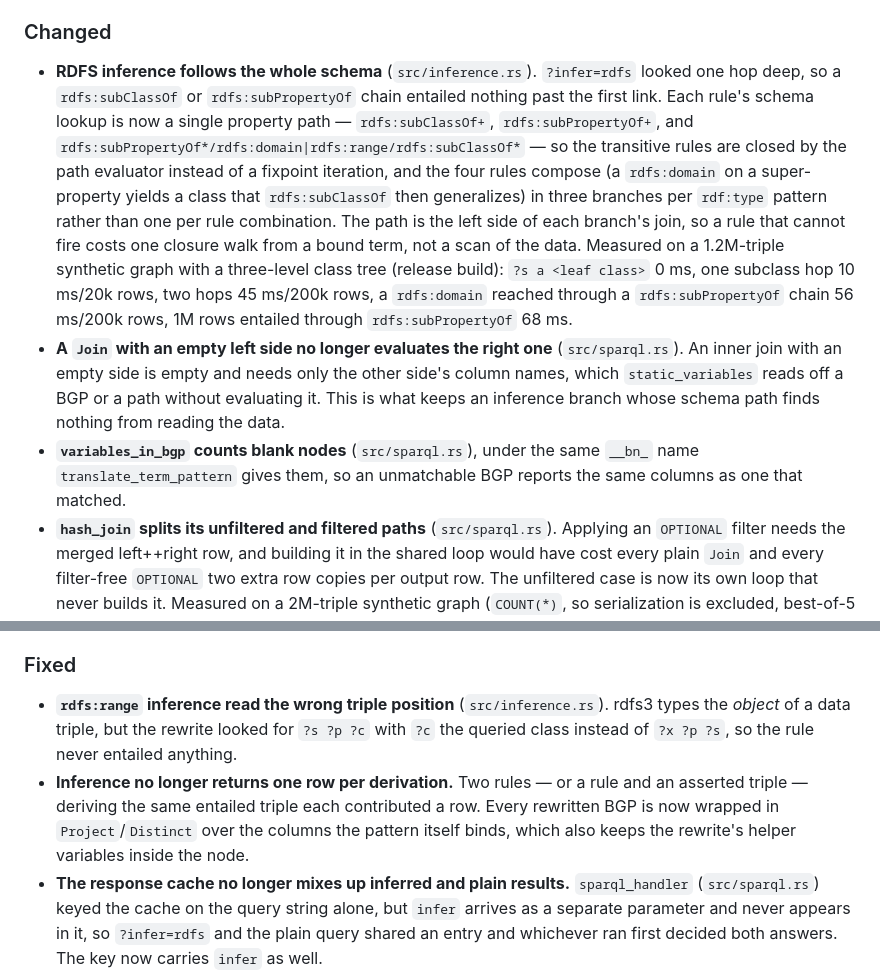
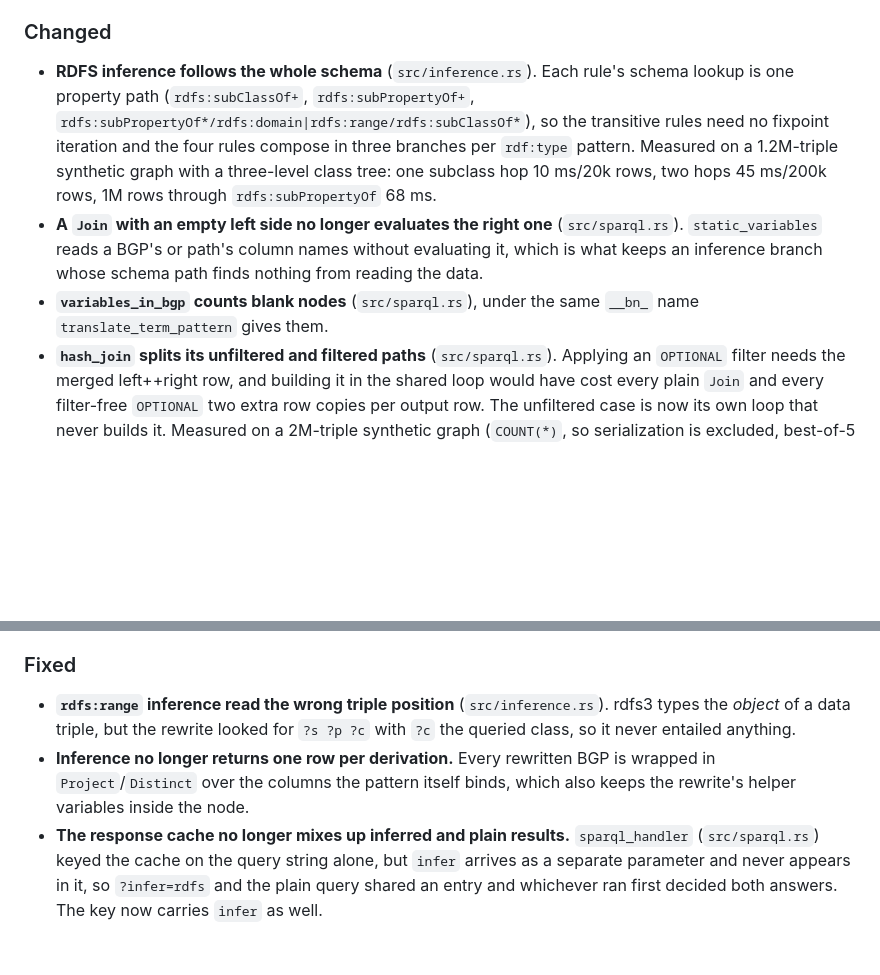
Before and after one commit to 42-grad/trillian, a Markdown page: CHANGELOG.md, 2 parts joined by grey strips. Drawn GitHub-style; blank space fills up the shorter version.

Commit message:
docs: trim the inference changelog entries
Signed-off-by: 42-Kenneth <kenneth@42-grad.com>

```diff
--- a/CHANGELOG.md
+++ b/CHANGELOG.md
@@ -51,30 +51,19 @@ adheres to [Semantic Versioning](https://semver.org/spec/v2.0.0.html).
   wherever it took `.nt`.
 
 ### Changed
-- **RDFS inference follows the whole schema** (`src/inference.rs`).
-  `?infer=rdfs` looked one hop deep, so a `rdfs:subClassOf` or
-  `rdfs:subPropertyOf` chain entailed nothing past the first link. Each rule's
-  schema lookup is now a single property path — `rdfs:subClassOf+`,
-  `rdfs:subPropertyOf+`, and
-  `rdfs:subPropertyOf*/rdfs:domain|rdfs:range/rdfs:subClassOf*` — so the
-  transitive rules are closed by the path evaluator instead of a fixpoint
-  iteration, and the four rules compose (a `rdfs:domain` on a super-property
-  yields a class that `rdfs:subClassOf` then generalizes) in three branches per
-  `rdf:type` pattern rather than one per rule combination.
-  The path is the left side of each branch's join, so a rule that cannot fire
-  costs one closure walk from a bound term, not a scan of the data. Measured on
-  a 1.2M-triple synthetic graph with a three-level class tree (release build):
-  `?s a <leaf class>` 0 ms, one subclass hop 10 ms/20k rows, two hops
-  45 ms/200k rows, a `rdfs:domain` reached through a `rdfs:subPropertyOf` chain
-  56 ms/200k rows, 1M rows entailed through `rdfs:subPropertyOf` 68 ms.
+- **RDFS inference follows the whole schema** (`src/inference.rs`). Each rule's
+  schema lookup is one property path (`rdfs:subClassOf+`,
+  `rdfs:subPropertyOf+`, `rdfs:subPropertyOf*/rdfs:domain|rdfs:range/rdfs:subClassOf*`),
+  so the transitive rules need no fixpoint iteration and the four rules compose
+  in three branches per `rdf:type` pattern. Measured on a 1.2M-triple synthetic
+  graph with a three-level class tree: one subclass hop 10 ms/20k rows, two
+  hops 45 ms/200k rows, 1M rows through `rdfs:subPropertyOf` 68 ms.
 - **A `Join` with an empty left side no longer evaluates the right one**
-  (`src/sparql.rs`). An inner join with an empty side is empty and needs only
-  the other side's column names, which `static_variables` reads off a BGP or a
-  path without evaluating it. This is what keeps an inference branch whose
-  schema path finds nothing from reading the data.
+  (`src/sparql.rs`). `static_variables` reads a BGP's or path's column names
+  without evaluating it, which is what keeps an inference branch whose schema
+  path finds nothing from reading the data.
 - **`variables_in_bgp` counts blank nodes** (`src/sparql.rs`), under the same
-  `__bn_` name `translate_term_pattern` gives them, so an unmatchable BGP
-  reports the same columns as one that matched.
+  `__bn_` name `translate_term_pattern` gives them.
 - **`hash_join` splits its unfiltered and filtered paths** (`src/sparql.rs`).
   Applying an `OPTIONAL` filter needs the merged left++right row, and building
   it in the shared loop would have cost every plain `Join` and every
@@ -98,15 +87,13 @@ adheres to [Semantic Versioning](https://semver.org/spec/v2.0.0.html).
   forms test the same datatype IRI.
 
 ### Fixed
-- **`rdfs:range` inference read the wrong triple position** (`src/inference.rs`).
-  rdfs3 types the *object* of a data triple, but the rewrite looked for
-  `?s ?p ?c` with `?c` the queried class instead of `?x ?p ?s`, so the rule
-  never entailed anything.
-- **Inference no longer returns one row per derivation.** Two rules — or a rule
-  and an asserted triple — deriving the same entailed triple each contributed a
-  row. Every rewritten BGP is now wrapped in `Project`/`Distinct` over the
-  columns the pattern itself binds, which also keeps the rewrite's helper
-  variables inside the node.
+- **`rdfs:range` inference read the wrong triple position**
+  (`src/inference.rs`). rdfs3 types the *object* of a data triple, but the
+  rewrite looked for `?s ?p ?c` with `?c` the queried class, so it never
+  entailed anything.
+- **Inference no longer returns one row per derivation.** Every rewritten BGP
+  is wrapped in `Project`/`Distinct` over the columns the pattern itself binds,
+  which also keeps the rewrite's helper variables inside the node.
 - **The response cache no longer mixes up inferred and plain results.**
   `sparql_handler` (`src/sparql.rs`) keyed the cache on the query string alone,
   but `infer` arrives as a separate parameter and never appears in it, so
```
